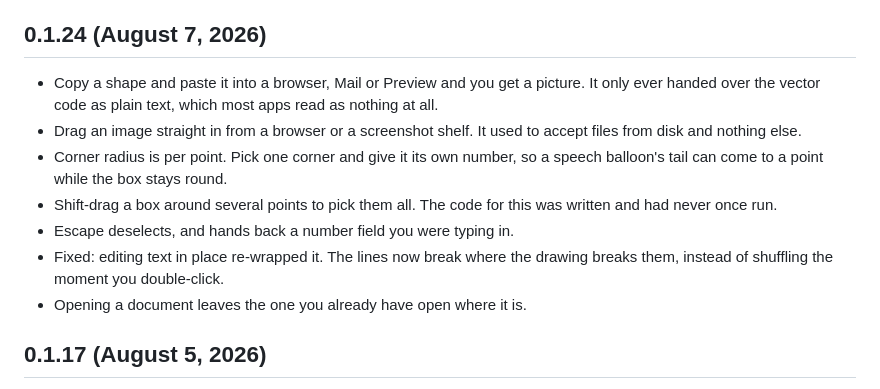
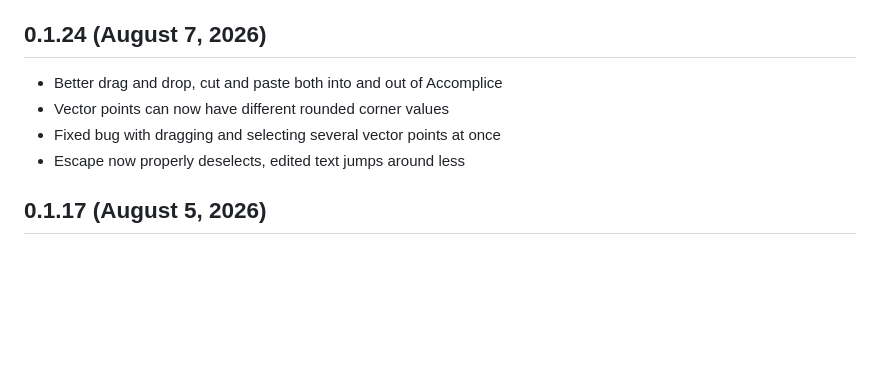
Before and after one commit to Hard-Work-Montage/skechworks, a Markdown page: CHANGELOG.md, the part around the change. Drawn GitHub-style; blank space fills up the shorter version.

Commit message:
0.1.24 notes, in Adam's words
Co-Authored-By: Claude Fable 5 <noreply@anthropic.com>

```diff
--- a/CHANGELOG.md
+++ b/CHANGELOG.md
@@ -5,13 +5,10 @@ which is the fuller record: 0.1.18 through 0.1.23 were written up there and neve
 
 ## 0.1.24 (August 7, 2026)
 
-- Copy a shape and paste it into a browser, Mail or Preview and you get a picture. It only ever handed over the vector code as plain text, which most apps read as nothing at all.
-- Drag an image straight in from a browser or a screenshot shelf. It used to accept files from disk and nothing else.
-- Corner radius is per point. Pick one corner and give it its own number, so a speech balloon's tail can come to a point while the box stays round.
-- Shift-drag a box around several points to pick them all. The code for this was written and had never once run.
-- Escape deselects, and hands back a number field you were typing in.
-- Fixed: editing text in place re-wrapped it. The lines now break where the drawing breaks them, instead of shuffling the moment you double-click.
-- Opening a document leaves the one you already have open where it is.
+- Better drag and drop, cut and paste both into and out of Accomplice
+- Vector points can now have different rounded corner values
+- Fixed bug with dragging and selecting several vector points at once
+- Escape now properly deselects, edited text jumps around less
 
 ## 0.1.17 (August 5, 2026)
 
```
